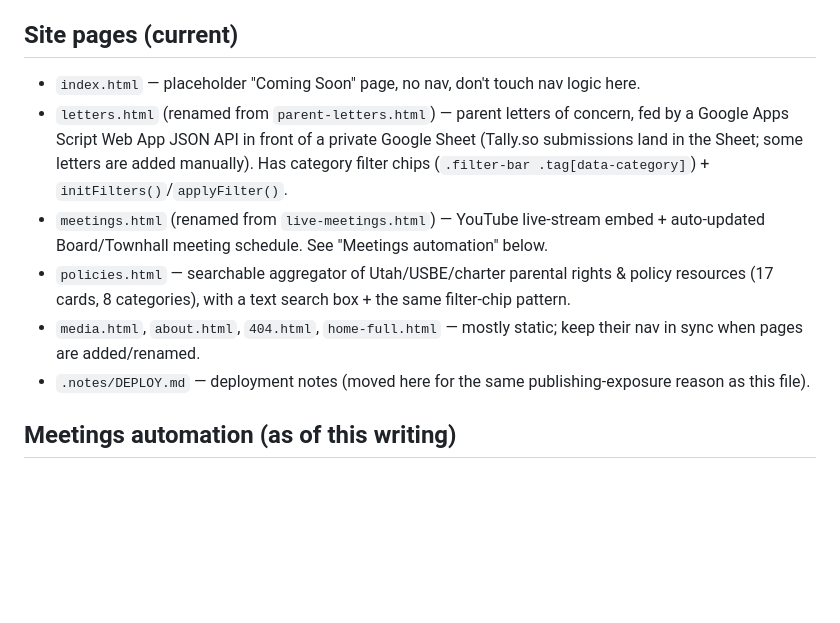
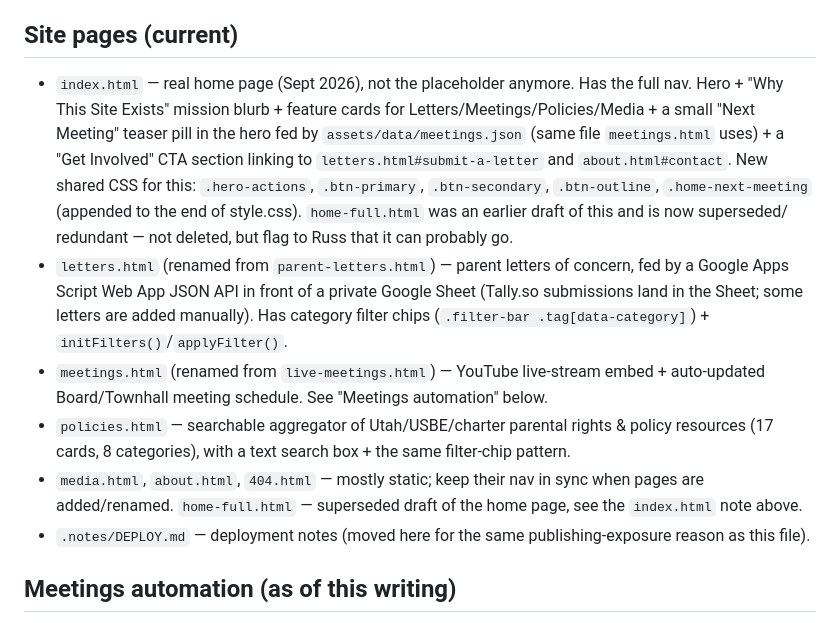
Before and after one commit to NolanStaark/saving-vista-school, a Markdown page: .notes/PROJECT_NOTES.md, the part around the change. GitHub-like rendering; blank space fills up the shorter version.

Commit message:
Update project notes: index.html is now the real home page
Documents the new home page content and structure for other chats, and
flags home-full.html as a superseded draft.

Co-Authored-By: Claude Sonnet 5 <noreply@anthropic.com>
Claude-Session: https://claude.ai/code/session_01A2GLS5FZSdbjhEyDP3Ksb6

```diff
--- a/.notes/PROJECT_NOTES.md
+++ b/.notes/PROJECT_NOTES.md
@@ -43,8 +43,16 @@ still stands even if not repeated in a given chat.
 
 ## Site pages (current)
 
-- `index.html` — placeholder "Coming Soon" page, no nav, don't touch nav
-  logic here.
+- `index.html` — real home page (Sept 2026), not the placeholder anymore.
+  Has the full nav. Hero + "Why This Site Exists" mission blurb + feature
+  cards for Letters/Meetings/Policies/Media + a small "Next Meeting" teaser
+  pill in the hero fed by `assets/data/meetings.json` (same file
+  `meetings.html` uses) + a "Get Involved" CTA section linking to
+  `letters.html#submit-a-letter` and `about.html#contact`. New shared CSS
+  for this: `.hero-actions`, `.btn-primary`, `.btn-secondary`,
+  `.btn-outline`, `.home-next-meeting` (appended to the end of style.css).
+  `home-full.html` was an earlier draft of this and is now superseded/
+  redundant — not deleted, but flag to Russ that it can probably go.
 - `letters.html` (renamed from `parent-letters.html`) — parent letters of
   concern, fed by a Google Apps Script Web App JSON API in front of a
   private Google Sheet (Tally.so submissions land in the Sheet; some
@@ -56,8 +64,9 @@ still stands even if not repeated in a given chat.
 - `policies.html` — searchable aggregator of Utah/USBE/charter parental
   rights & policy resources (17 cards, 8 categories), with a text search
   box + the same filter-chip pattern.
-- `media.html`, `about.html`, `404.html`, `home-full.html` — mostly static;
-  keep their nav in sync when pages are added/renamed.
+- `media.html`, `about.html`, `404.html` — mostly static; keep their nav
+  in sync when pages are added/renamed. `home-full.html` — superseded draft
+  of the home page, see the `index.html` note above.
 - `.notes/DEPLOY.md` — deployment notes (moved here for the same publishing-exposure reason as this file).
 
 ## Meetings automation (as of this writing)
```
